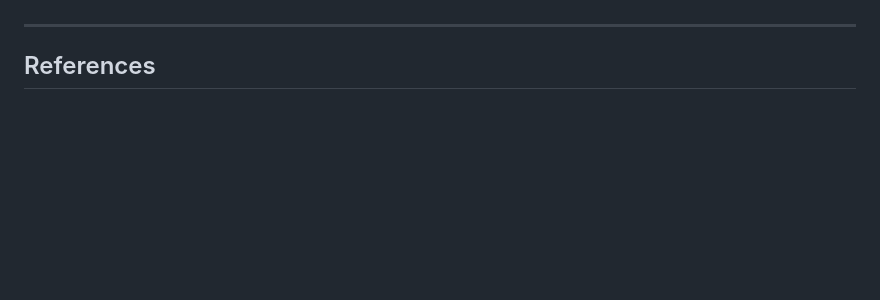
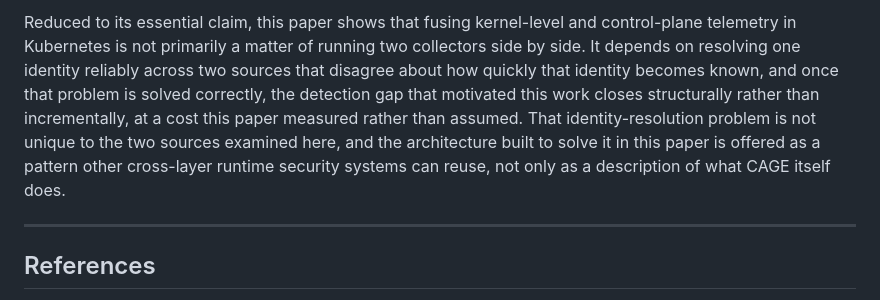
Before and after one commit to CAGE-team/CAGE, a Markdown page: evaluation/MANUSCRIPT_DRAFT.md, the part around one of its changes. Rendered like a GitHub page; blank space fills up the shorter version.

```diff
--- a/evaluation/MANUSCRIPT_DRAFT.md
+++ b/evaluation/MANUSCRIPT_DRAFT.md
@@ -1776,3 +1840,15 @@ reading them.
+Reduced to its essential claim, this paper shows that fusing kernel-level
+and control-plane telemetry in Kubernetes is not primarily a matter of
+running two collectors side by side. It depends on resolving one
+identity reliably across two sources that disagree about how quickly
+that identity becomes known, and once that problem is solved
+correctly, the detection gap that motivated this work closes
+structurally rather than incrementally, at a cost this paper measured
+rather than assumed. That identity-resolution problem is not unique to
+the two sources examined here, and the architecture built to solve it
+in this paper is offered as a pattern other cross-layer runtime
+security systems can reuse, not only as a description of what CAGE
+itself does.
 
 ---
 
```
Also changed, not shown: other parts of evaluation/MANUSCRIPT_DRAFT.md (+106 -42 lines).
